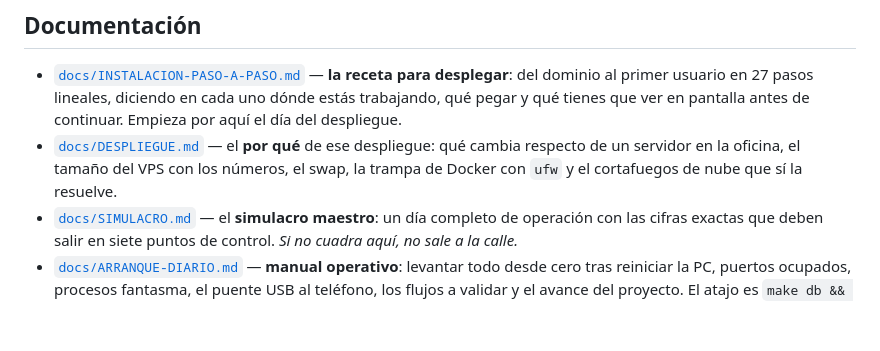
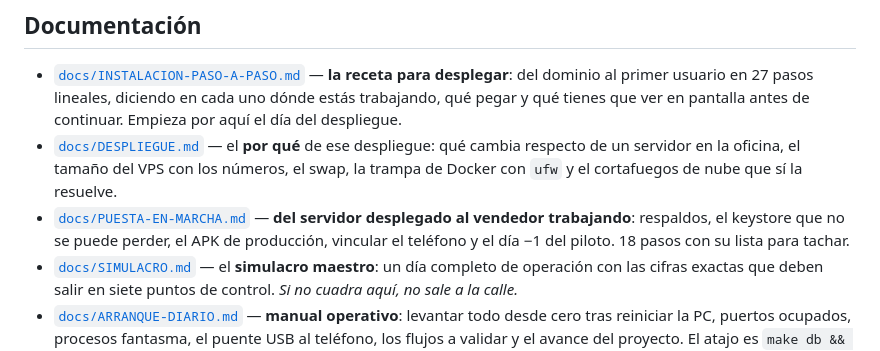
Before and after one commit to BryanMTCode/Distribution, a Markdown page: README.md, the part around the change. GitHub-like rendering; blank space fills up the shorter version.

```diff
--- a/README.md
+++ b/README.md
@@ -127,6 +127,9 @@ Razonamiento y alternativas descartadas en el [ADR 0001](docs/adr/0001-stack-tec
 - [`docs/DESPLIEGUE.md`](docs/DESPLIEGUE.md) — el **por qué** de ese despliegue: qué cambia respecto de
   un servidor en la oficina, el tamaño del VPS con los números, el swap, la trampa de Docker con `ufw` y
   el cortafuegos de nube que sí la resuelve.
+- [`docs/PUESTA-EN-MARCHA.md`](docs/PUESTA-EN-MARCHA.md) — **del servidor desplegado al vendedor
+  trabajando**: respaldos, el keystore que no se puede perder, el APK de producción, vincular el
+  teléfono y el día −1 del piloto. 18 pasos con su lista para tachar.
 - [`docs/SIMULACRO.md`](docs/SIMULACRO.md) — el **simulacro maestro**: un día completo de operación con
   las cifras exactas que deben salir en siete puntos de control. *Si no cuadra aquí, no sale a la calle.*
 - [`docs/ARRANQUE-DIARIO.md`](docs/ARRANQUE-DIARIO.md) — **manual operativo**: levantar todo desde cero
```
Also changed, not shown: docs/INSTALACION-PASO-A-PASO.md (+4 -0 lines), docs/PUESTA-EN-MARCHA.md (added, +555 -0 lines).
